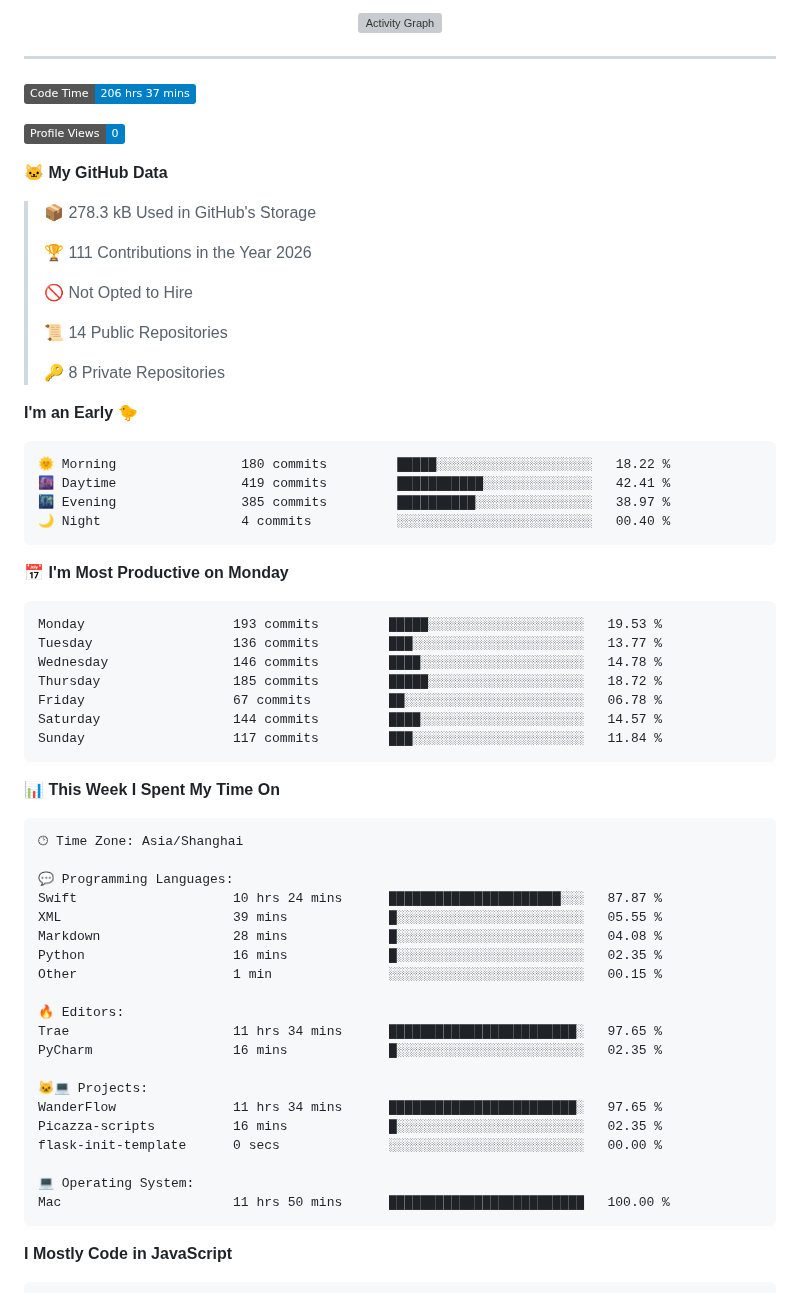
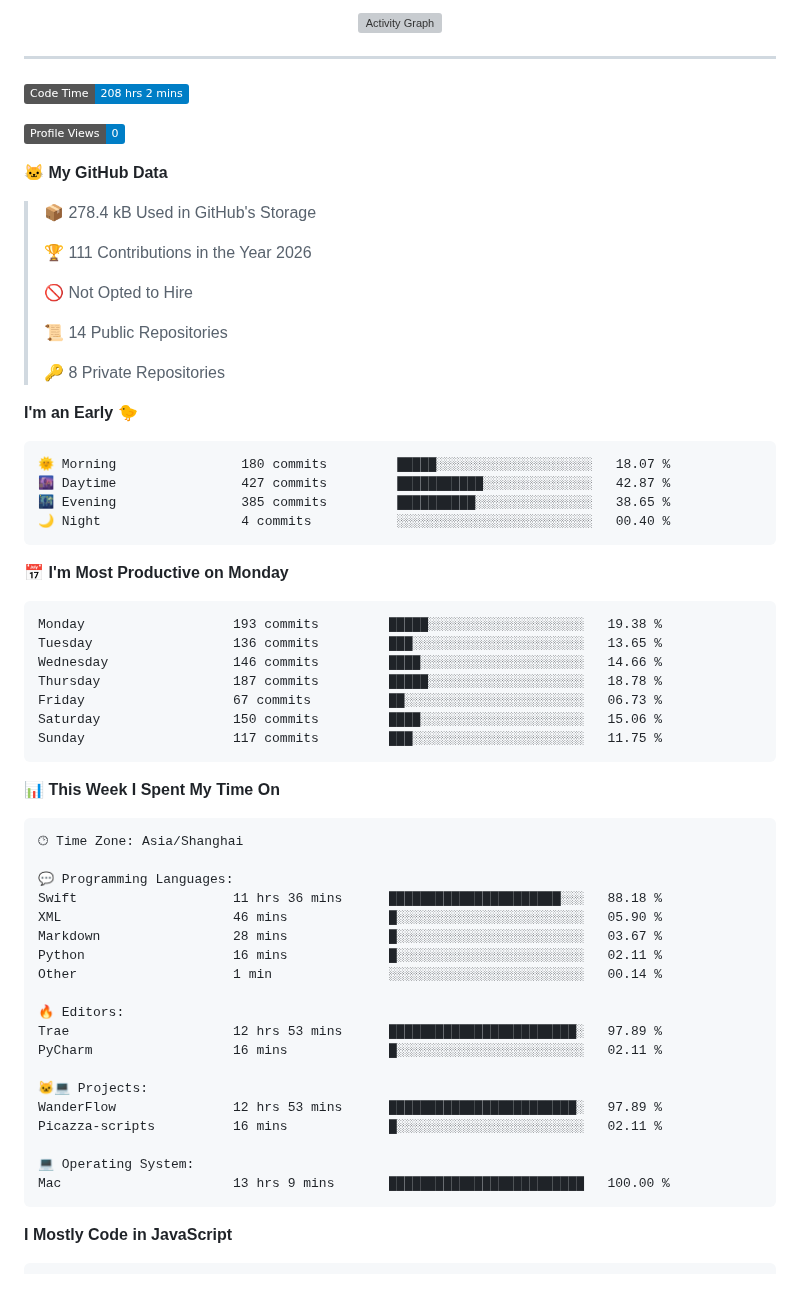
Before and after one commit to Han-GR/Han-GR, a Markdown page: README.md, the part around one of its changes. GitHub-like rendering; badges without logos; grey boxes are pictures that could not be loaded.

Commit message:
Updated with Dev Metrics

````diff
--- a/README.md
+++ b/README.md
@@ -58,13 +58,13 @@
 ---
 
 <!--START_SECTION:waka-->
-![Code Time](http://img.shields.io/badge/Code%20Time-206%20hrs%2037%20mins-blue?style=flat)
+![Code Time](http://img.shields.io/badge/Code%20Time-208%20hrs%202%20mins-blue?style=flat)
 
 ![Profile Views](http://img.shields.io/badge/Profile%20Views-0-blue?style=flat)
 
 **🐱 My GitHub Data**
 
-> 📦 278.3 kB Used in GitHub's Storage
+> 📦 278.4 kB Used in GitHub's Storage
  >
 > 🏆 111 Contributions in the Year 2026
  >
@@ -77,21 +77,21 @@
 **I'm an Early 🐤**
 
 ```text
-🌞 Morning                180 commits         █████░░░░░░░░░░░░░░░░░░░░   18.22 %
-🌆 Daytime                419 commits         ███████████░░░░░░░░░░░░░░   42.41 %
-🌃 Evening                385 commits         ██████████░░░░░░░░░░░░░░░   38.97 %
+🌞 Morning                180 commits         █████░░░░░░░░░░░░░░░░░░░░   18.07 %
+🌆 Daytime                427 commits         ███████████░░░░░░░░░░░░░░   42.87 %
+🌃 Evening                385 commits         ██████████░░░░░░░░░░░░░░░   38.65 %
 🌙 Night                  4 commits           ░░░░░░░░░░░░░░░░░░░░░░░░░   00.40 %
 ```
 📅 **I'm Most Productive on Monday**
 
 ```text
-Monday                   193 commits         █████░░░░░░░░░░░░░░░░░░░░   19.53 %
-Tuesday                  136 commits         ███░░░░░░░░░░░░░░░░░░░░░░   13.77 %
-Wednesday                146 commits         ████░░░░░░░░░░░░░░░░░░░░░   14.78 %
-Thursday                 185 commits         █████░░░░░░░░░░░░░░░░░░░░   18.72 %
-Friday                   67 commits          ██░░░░░░░░░░░░░░░░░░░░░░░   06.78 %
-Saturday                 144 commits         ████░░░░░░░░░░░░░░░░░░░░░   14.57 %
-Sunday                   117 commits         ███░░░░░░░░░░░░░░░░░░░░░░   11.84 %
+Monday                   193 commits         █████░░░░░░░░░░░░░░░░░░░░   19.38 %
+Tuesday                  136 commits         ███░░░░░░░░░░░░░░░░░░░░░░   13.65 %
+Wednesday                146 commits         ████░░░░░░░░░░░░░░░░░░░░░   14.66 %
+Thursday                 187 commits         █████░░░░░░░░░░░░░░░░░░░░   18.78 %
+Friday                   67 commits          ██░░░░░░░░░░░░░░░░░░░░░░░   06.73 %
+Saturday                 150 commits         ████░░░░░░░░░░░░░░░░░░░░░   15.06 %
+Sunday                   117 commits         ███░░░░░░░░░░░░░░░░░░░░░░   11.75 %
 ```
 
 
@@ -101,23 +101,22 @@ Sunday                   117 commits         ███░░░░░░░░
 🕑︎ Time Zone: Asia/Shanghai
 
 💬 Programming Languages:
-Swift                    10 hrs 24 mins      ██████████████████████░░░   87.87 %
-XML                      39 mins             █░░░░░░░░░░░░░░░░░░░░░░░░   05.55 %
-Markdown                 28 mins             █░░░░░░░░░░░░░░░░░░░░░░░░   04.08 %
-Python                   16 mins             █░░░░░░░░░░░░░░░░░░░░░░░░   02.35 %
-Other                    1 min               ░░░░░░░░░░░░░░░░░░░░░░░░░   00.15 %
+Swift                    11 hrs 36 mins      ██████████████████████░░░   88.18 %
+XML                      46 mins             █░░░░░░░░░░░░░░░░░░░░░░░░   05.90 %
+Markdown                 28 mins             █░░░░░░░░░░░░░░░░░░░░░░░░   03.67 %
+Python                   16 mins             █░░░░░░░░░░░░░░░░░░░░░░░░   02.11 %
+Other                    1 min               ░░░░░░░░░░░░░░░░░░░░░░░░░   00.14 %
 
 🔥 Editors:
-Trae                     11 hrs 34 mins      ████████████████████████░   97.65 %
-PyCharm                  16 mins             █░░░░░░░░░░░░░░░░░░░░░░░░   02.35 %
+Trae                     12 hrs 53 mins      ████████████████████████░   97.89 %
+PyCharm                  16 mins             █░░░░░░░░░░░░░░░░░░░░░░░░   02.11 %
 
 🐱‍💻 Projects:
-WanderFlow               11 hrs 34 mins      ████████████████████████░   97.65 %
-Picazza-scripts          16 mins             █░░░░░░░░░░░░░░░░░░░░░░░░   02.35 %
-flask-init-template      0 secs              ░░░░░░░░░░░░░░░░░░░░░░░░░   00.00 %
+WanderFlow               12 hrs 53 mins      ████████████████████████░   97.89 %
+Picazza-scripts          16 mins             █░░░░░░░░░░░░░░░░░░░░░░░░   02.11 %
 
 💻 Operating System:
-Mac                      11 hrs 50 mins      █████████████████████████   100.00 %
+Mac                      13 hrs 9 mins       █████████████████████████   100.00 %
 ```
 
 **I Mostly Code in JavaScript**
````
Also changed, not shown: other parts of README.md (+1 -1 lines), assets/bar_graph.png.
